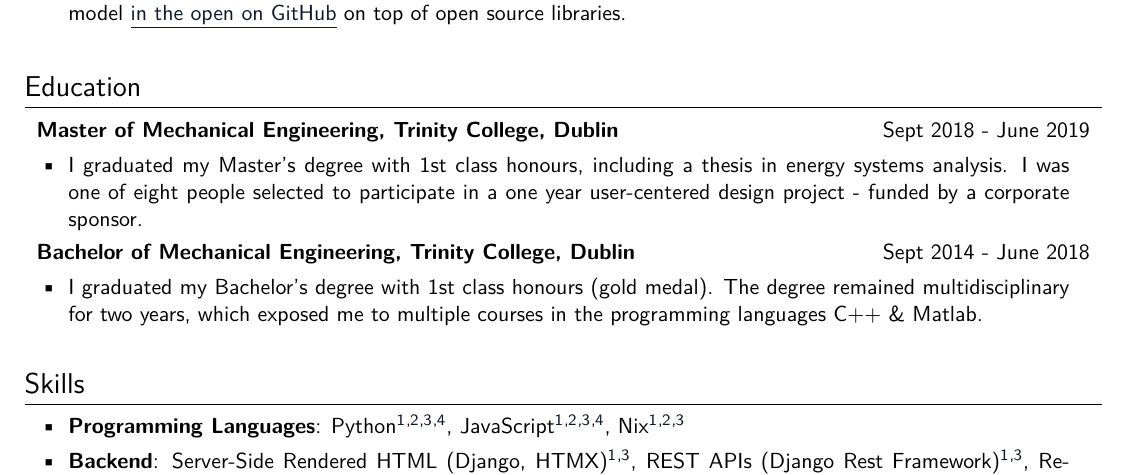
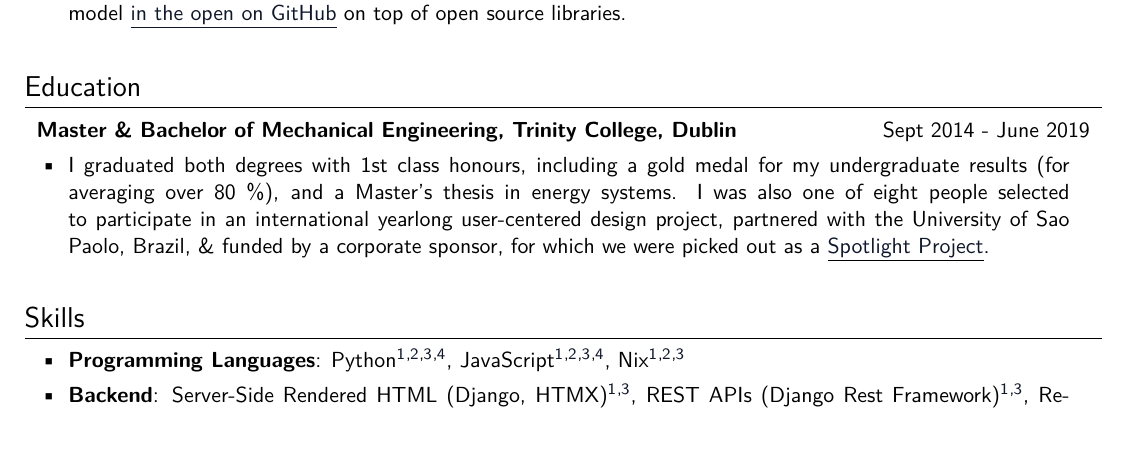
Before and after one commit to rdmolony/my-cv, a LaTeX document (main.tex): part of the page, cut so that both start at the same text. Compiled offline with pdfLaTeX.

Commit message:
feat: combine Bachelor's & Master's

```diff
--- a/main.tex
+++ b/main.tex
@@ -168,24 +168,16 @@
 \section{Education}
 
 \cventry
-  {Master of Mechanical Engineering}
+  {Master \& Bachelor of Mechanical Engineering}
   {Trinity College, Dublin}
-  {Sept 2018 - June 2019}
+  {Sept 2014 - June 2019}
   {
     \item
-    I graduated my Master's degree with 1st class honours, including a thesis in energy systems analysis. I was one of eight people selected to participate in a one year user-centered design project - funded by a corporate sponsor.
+    I graduated both degrees with 1st class honours, including a gold medal for my undergraduate results (for averaging over 80
+    \%), and a Master's thesis in energy systems.
+    I was also one of eight people selected to participate in an international yearlong user-centered design project, partnered with the University of Sao Paolo, Brazil, \& funded by a corporate sponsor, for which we were picked out as a \underline{\href{https://sugar-network.org/projects/}{Spotlight Project}}.
     \vspace{4pt}
   }
-
-  \cventry
-  {Bachelor of Mechanical Engineering}
-  {Trinity College, Dublin}
-  {Sept 2014 - June 2018}
-  {
-    \item
-    I graduated my Bachelor's degree with 1st class honours (gold medal). The degree remained multidisciplinary for two years, which exposed me to multiple courses in the programming languages C++ \& Matlab.
-  }
-
 
 
 %--------
```
